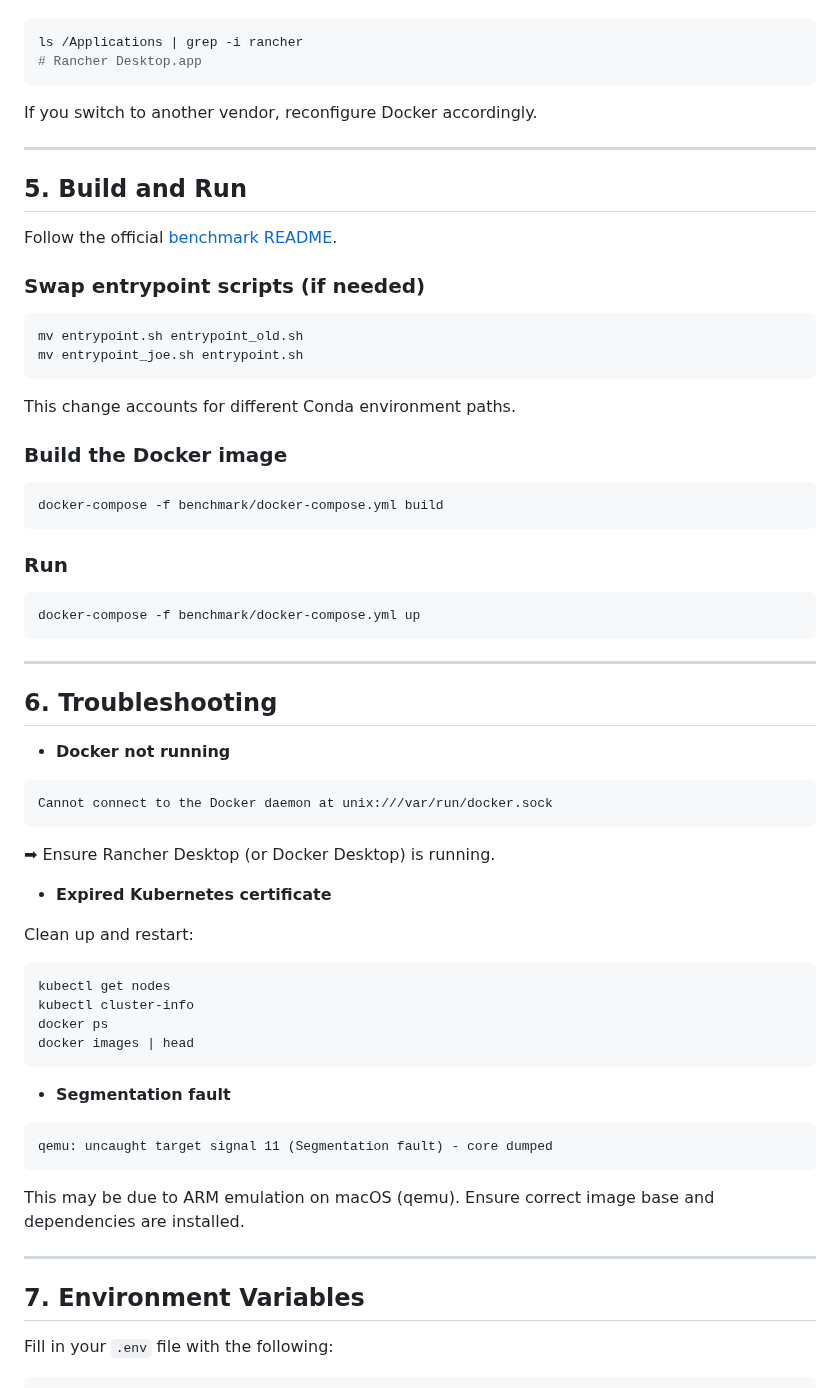
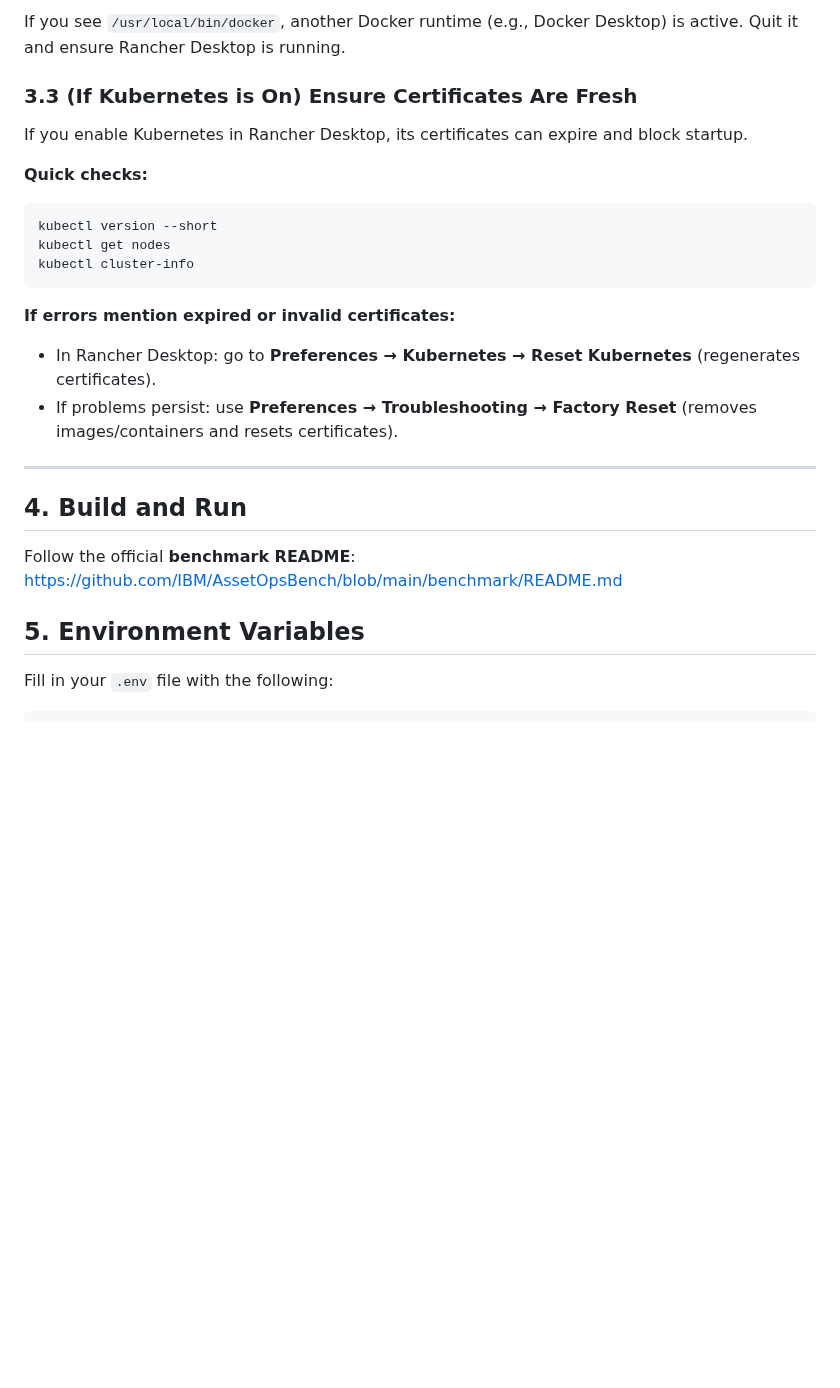
Before and after one commit to supminal/AssetOpsBench, a Markdown page: benchmark/README_CODS.md, the part around one of its changes. GitHub-like rendering; blank space fills up the shorter version.

````diff
--- a/benchmark/README_CODS.md
+++ b/benchmark/README_CODS.md
@@ -83,72 +152,28 @@ This indicates **Rancher Desktop** is being used:
 
+If you see `/usr/local/bin/docker`, another Docker runtime (e.g., Docker Desktop) is active. Quit it and ensure Rancher Desktop is running.
+
+### 3.3 (If Kubernetes is On) Ensure Certificates Are Fresh
+If you enable Kubernetes in Rancher Desktop, its certificates can expire and block startup.
+
+**Quick checks:**
 ```bash
-ls /Applications | grep -i rancher
-# Rancher Desktop.app
+kubectl version --short
+kubectl get nodes
+kubectl cluster-info
 ```
 
-If you switch to another vendor, reconfigure Docker accordingly.
+**If errors mention expired or invalid certificates:**
+- In Rancher Desktop: go to **Preferences → Kubernetes → Reset Kubernetes** (regenerates certificates).
+- If problems persist: use **Preferences → Troubleshooting → Factory Reset** (removes images/containers and resets certificates).
 
 ---
 
-## 5. Build and Run
+## 4. Build and Run
 
-Follow the official [benchmark README](https://github.com/IBM/AssetOpsBench/blob/main/benchmark/README.md).
+Follow the official **benchmark README**:
+https://github.com/IBM/AssetOpsBench/blob/main/benchmark/README.md
 
-### Swap entrypoint scripts (if needed)
-
-```bash
-mv entrypoint.sh entrypoint_old.sh
-mv entrypoint_joe.sh entrypoint.sh
-```
-
-This change accounts for different Conda environment paths.
-
-### Build the Docker image
-
-```bash
-docker-compose -f benchmark/docker-compose.yml build
-```
-
-### Run
-
-```bash
-docker-compose -f benchmark/docker-compose.yml up
-```
-
----
-
-## 6. Troubleshooting
-
-- **Docker not running**
-
-```text
-Cannot connect to the Docker daemon at unix:///var/run/docker.sock
-```
-
-➡ Ensure Rancher Desktop (or Docker Desktop) is running.
-
-- **Expired Kubernetes certificate**
-
-Clean up and restart:
-
-```bash
-kubectl get nodes
-kubectl cluster-info
-docker ps
-docker images | head
-```
-
-- **Segmentation fault**
-
-```text
-qemu: uncaught target signal 11 (Segmentation fault) - core dumped
-```
-
-This may be due to ARM emulation on macOS (qemu). Ensure correct image base and dependencies are installed.
-
----
-
-## 7. Environment Variables
+## 5. Environment Variables
 
 Fill in your `.env` file with the following:
 
````
Also changed, not shown: other parts of benchmark/README_CODS.md (+128 -112 lines).
